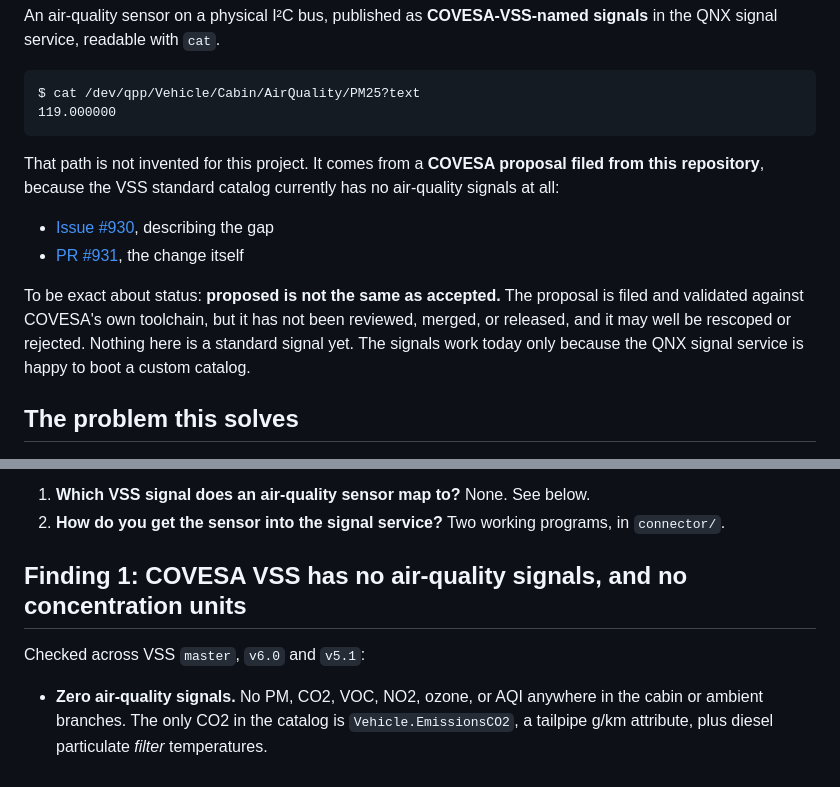
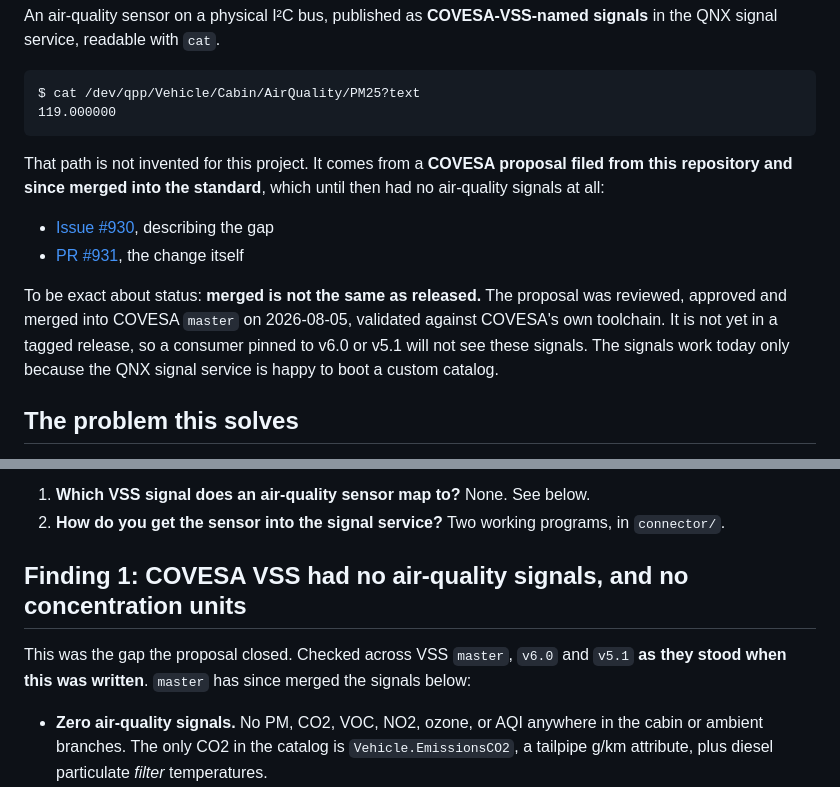
Before and after one commit to ethanrossauto/qnx-air-quality-sensor, a Markdown page: vss/README.md, 2 parts joined by grey strips. GitHub-like rendering.

````diff
--- a/vss/README.md
+++ b/vss/README.md
@@ -9,14 +9,15 @@ $ cat /dev/qpp/Vehicle/Cabin/AirQuality/PM25?text
 ```
 
 That path is not invented for this project. It comes from a **COVESA proposal filed from this
-repository**, because the VSS standard catalog currently has no air-quality signals at all:
+repository and since merged into the standard**, which until then had no air-quality signals at all:
 
 - [Issue #930](https://github.com/COVESA/vehicle_signal_specification/issues/930), describing the gap
 - [PR #931](https://github.com/COVESA/vehicle_signal_specification/pull/931), the change itself
 
-To be exact about status: **proposed is not the same as accepted.** The proposal is filed and
-validated against COVESA's own toolchain, but it has not been reviewed, merged, or released,
-and it may well be rescoped or rejected. Nothing here is a standard signal yet. The signals
+To be exact about status: **merged is not the same as released.** The proposal was reviewed,
+approved and merged into COVESA `master` on 2026-08-05, validated against COVESA's own
+toolchain. It is not yet in a tagged release, so a consumer pinned to v6.0 or v5.1 will not
+see these signals. The signals
 work today only because the QNX signal service is happy to boot a custom catalog.
 
 ## The problem this solves
@@ -37,9 +38,10 @@ So there are two questions, and this folder answers both:
 2. **How do you get the sensor into the signal service?** Two working programs, in
    `connector/`.
 
-## Finding 1: COVESA VSS has no air-quality signals, and no concentration units
+## Finding 1: COVESA VSS had no air-quality signals, and no concentration units
 
-Checked across VSS `master`, `v6.0` and `v5.1`:
+This was the gap the proposal closed. Checked across VSS `master`, `v6.0` and `v5.1` **as they
+stood when this was written**. `master` has since merged the signals below:
 
 - **Zero air-quality signals.** No PM, CO2, VOC, NO2, ozone, or AQI anywhere in the cabin
   or ambient branches. The only CO2 in the catalog is `Vehicle.EmissionsCO2`, a tailpipe
````
Also changed, not shown: README.md (+7 -6 lines), vss/VERIFIED_ON_TARGET.md (+2 -1 lines).
